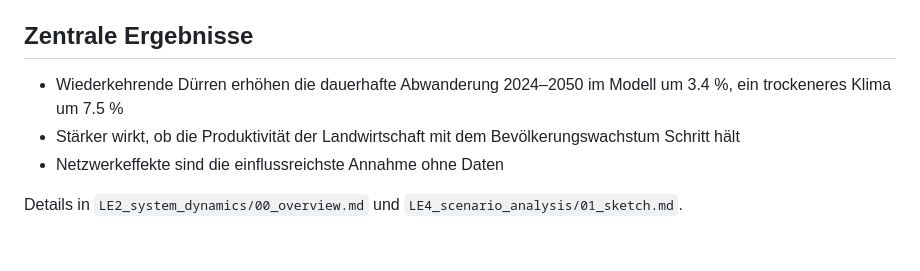
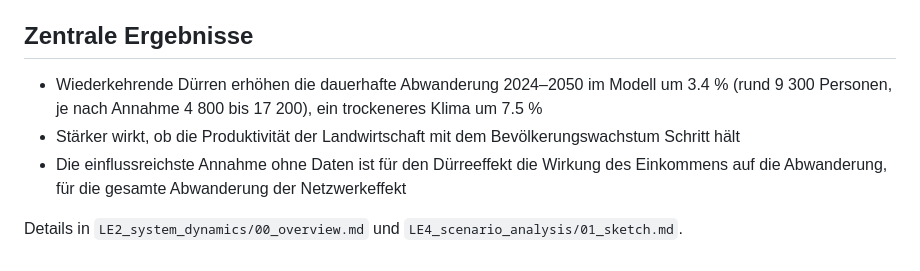
Before and after one commit to ibidreli/climatemigration, a Markdown page: project_overview.md, the part around the change. Rendered like a GitHub page.

```diff
--- a/project_overview.md
+++ b/project_overview.md
@@ -23,8 +23,8 @@ LE3 (agentenbasierte Modellierung) wird gemäss Vorgabe für Zweierteams nicht a
 
 ## **Zentrale Ergebnisse**
 
-- Wiederkehrende Dürren erhöhen die dauerhafte Abwanderung 2024–2050 im Modell um 3.4 %, ein trockeneres Klima um 7.5 %
+- Wiederkehrende Dürren erhöhen die dauerhafte Abwanderung 2024–2050 im Modell um 3.4 % (rund 9 300 Personen, je nach Annahme 4 800 bis 17 200), ein trockeneres Klima um 7.5 %
 - Stärker wirkt, ob die Produktivität der Landwirtschaft mit dem Bevölkerungswachstum Schritt hält
-- Netzwerkeffekte sind die einflussreichste Annahme ohne Daten
+- Die einflussreichste Annahme ohne Daten ist für den Dürreeffekt die Wirkung des Einkommens auf die Abwanderung, für die gesamte Abwanderung der Netzwerkeffekt
 
 Details in `LE2_system_dynamics/00_overview.md` und `LE4_scenario_analysis/01_sketch.md`.
```
Also changed, not shown: LE2_system_dynamics/00_overview.md (+7 -4 lines), LE4_scenario_analysis/01_sketch.md (+7 -5 lines), LE2_system_dynamics/stock_flow_diagram.png (added), 3 other files.
